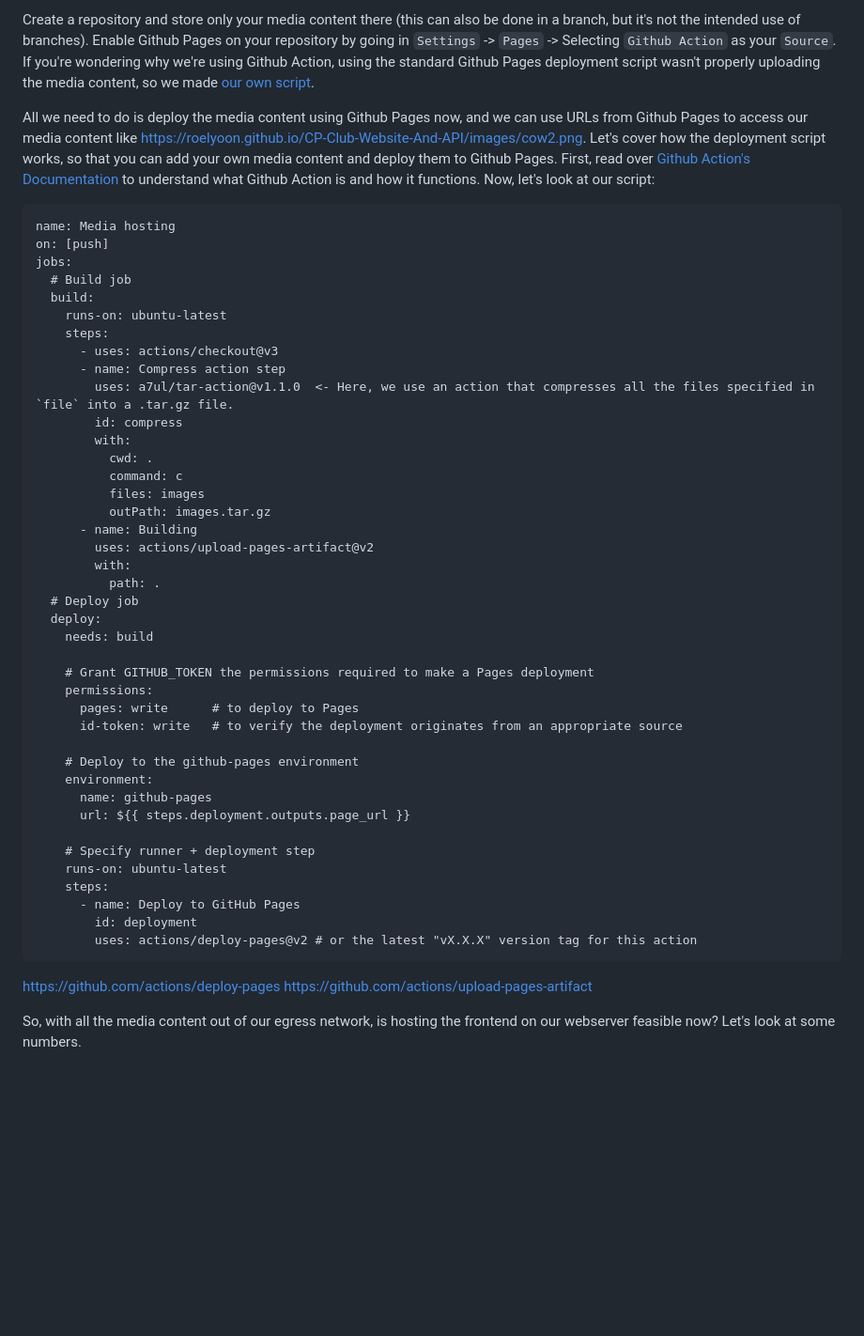
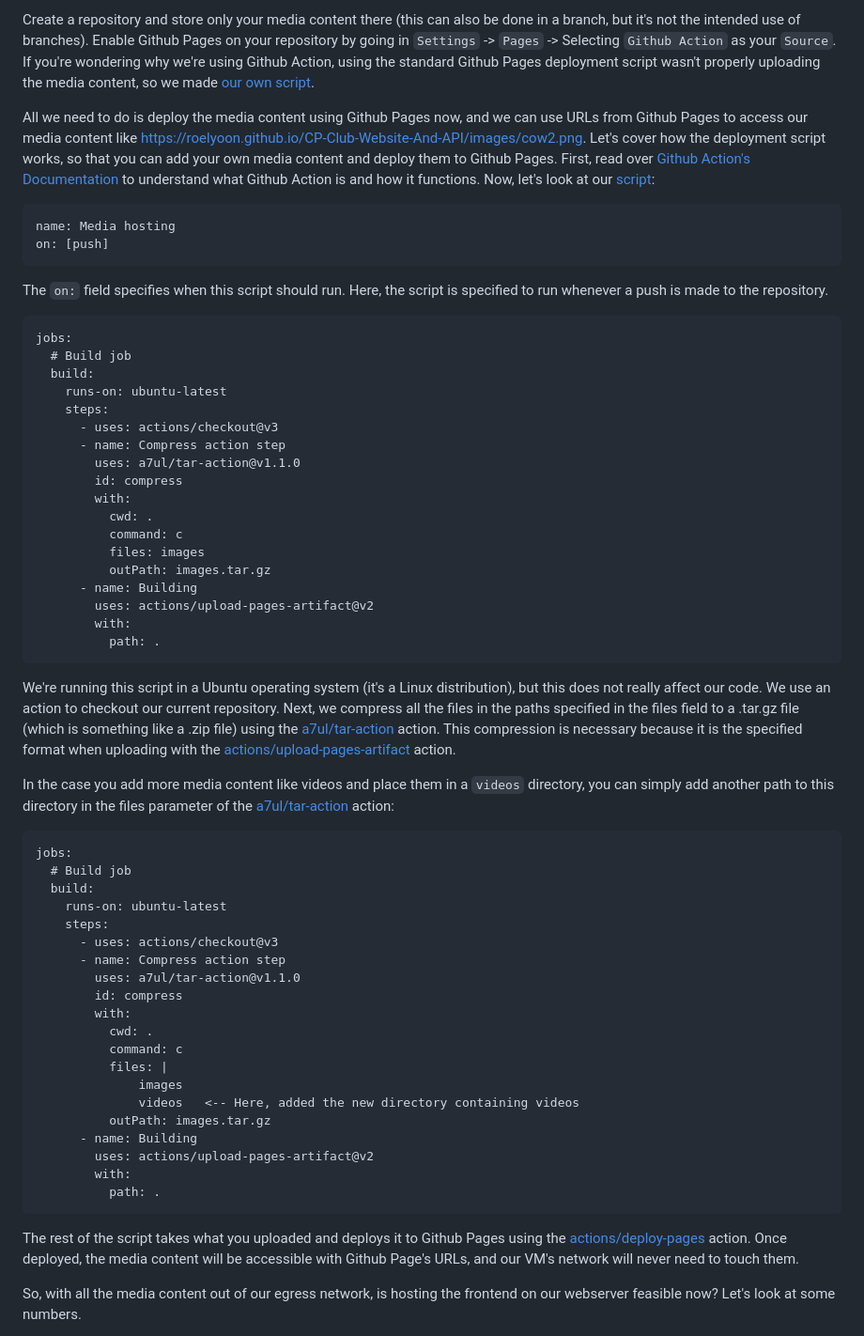
Before and after one commit to RoelYoon/CP-Club-Website-And-API, a Markdown page: README.md, the part around the change. Shown at 94% size. GitHub-like rendering; blank space fills up the shorter version.

Commit message:
Instructions added

````diff
--- a/README.md
+++ b/README.md
@@ -66,11 +66,16 @@ For example, this simple .png of a cow is over `5MB` by itself. Rendering this c
 
 Create a repository and store only your media content there (this can also be done in a branch, but it's not the intended use of branches). Enable Github Pages on your repository by going in `Settings` -> `Pages` -> Selecting `Github Action` as your `Source`. If you're wondering why we're using Github Action, using the standard Github Pages deployment script wasn't properly uploading the media content, so we made [our own script](/../media/.github/workflows/deploy.yml).
 
-All we need to do is deploy the media content using Github Pages now, and we can use URLs from Github Pages to access our media content like https://roelyoon.github.io/CP-Club-Website-And-API/images/cow2.png. Let's cover how the deployment script works, so that you can add your own media content and deploy them to Github Pages. First, read over [Github Action's Documentation](https://docs.github.com/en/actions) to understand what Github Action is and how it functions. Now, let's look at our script:
+All we need to do is deploy the media content using Github Pages now, and we can use URLs from Github Pages to access our media content like https://roelyoon.github.io/CP-Club-Website-And-API/images/cow2.png. Let's cover how the deployment script works, so that you can add your own media content and deploy them to Github Pages. First, read over [Github Action's Documentation](https://docs.github.com/en/actions) to understand what Github Action is and how it functions. Now, let's look at our [script](/../media/.github/workflows/deploy.yml):
 
 ```
 name: Media hosting
 on: [push]
+```
+
+The `on:` field specifies when this script should run. Here, the script is specified to run whenever a push is made to the repository.
+
+```
 jobs:
   # Build job
   build:
@@ -78,7 +83,7 @@ jobs:
     steps:
       - uses: actions/checkout@v3
       - name: Compress action step
-        uses: a7ul/tar-action@v1.1.0  <- Here, we use an action that compresses all the files specified in `file` into a .tar.gz file.
+        uses: a7ul/tar-action@v1.1.0
         id: compress
         with:
           cwd: .
@@ -89,31 +94,36 @@ jobs:
         uses: actions/upload-pages-artifact@v2
         with:
           path: .
-  # Deploy job
-  deploy:
-    needs: build
+  ```
 
-    # Grant GITHUB_TOKEN the permissions required to make a Pages deployment
-    permissions:
-      pages: write      # to deploy to Pages
-      id-token: write   # to verify the deployment originates from an appropriate source
+  We're running this script in a Ubuntu operating system (it's a Linux distribution), but this does not really affect our code. We use an action to checkout our current repository. Next, we compress all the files in the paths specified in the files field to a .tar.gz file (which is something like a .zip file) using the [a7ul/tar-action](https://github.com/marketplace/actions/tar-action) action. This compression is necessary because it is the specified format when uploading with the [actions/upload-pages-artifact](https://github.com/actions/upload-pages-artifact) action.
 
-    # Deploy to the github-pages environment
-    environment:
-      name: github-pages
-      url: ${{ steps.deployment.outputs.page_url }}
+  In the case you add more media content like videos and place them in a `videos` directory, you can simply add another path to this directory in the files parameter of the [a7ul/tar-action](https://github.com/marketplace/actions/tar-action) action:
 
-    # Specify runner + deployment step
+```
+jobs:
+  # Build job
+  build:
     runs-on: ubuntu-latest
     steps:
-      - name: Deploy to GitHub Pages
-        id: deployment
-        uses: actions/deploy-pages@v2 # or the latest "vX.X.X" version tag for this action
-```
+      - uses: actions/checkout@v3
+      - name: Compress action step
+        uses: a7ul/tar-action@v1.1.0
+        id: compress
+        with:
+          cwd: .
+          command: c
+          files: |
+              images
+              videos   <-- Here, added the new directory containing videos
+          outPath: images.tar.gz
+      - name: Building
+        uses: actions/upload-pages-artifact@v2
+        with:
+          path: .
+  ```
 
-https://github.com/actions/deploy-pages
-https://github.com/actions/upload-pages-artifact
-
+The rest of the script takes what you uploaded and deploys it to Github Pages using the [actions/deploy-pages](https://github.com/actions/deploy-pages) action. Once deployed, the media content will be accessible with Github Page's URLs, and our VM's network will never need to touch them.
 
 So, with all the media content out of our egress network, is hosting the frontend on our webserver feasible now? Let's look at some numbers.
 
````
